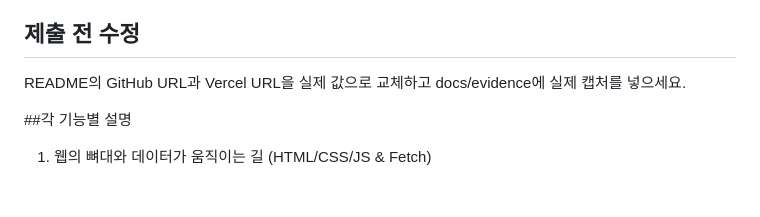
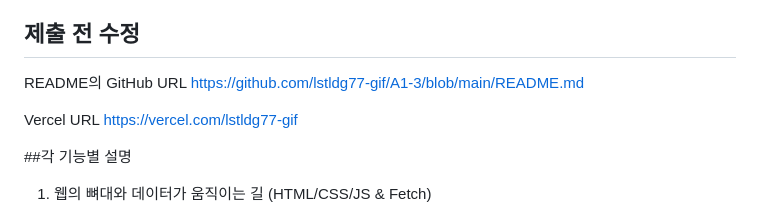
Before and after one commit to lstldg77-gif/A1-3, a Markdown page: README.md, the part around the change. GitHub-like rendering; blank space fills up the shorter version.

```diff
--- a/README.md
+++ b/README.md
@@ -65,7 +65,9 @@ GitHub 저장소를 Import → Environment Variables에 GEMINI_API_KEY 등록
 - 지연: 프론트 25초 타임아웃 안내 확인
 
 ## 제출 전 수정
-README의 GitHub URL과 Vercel URL을 실제 값으로 교체하고 docs/evidence에 실제 캡처를 넣으세요.
+README의 GitHub URL https://github.com/lstldg77-gif/A1-3/blob/main/README.md
+
+Vercel URL https://vercel.com/lstldg77-gif
 
 ##각 기능별 설명
 1. 웹의 뼈대와 데이터가 움직이는 길 (HTML/CSS/JS & Fetch)
```
